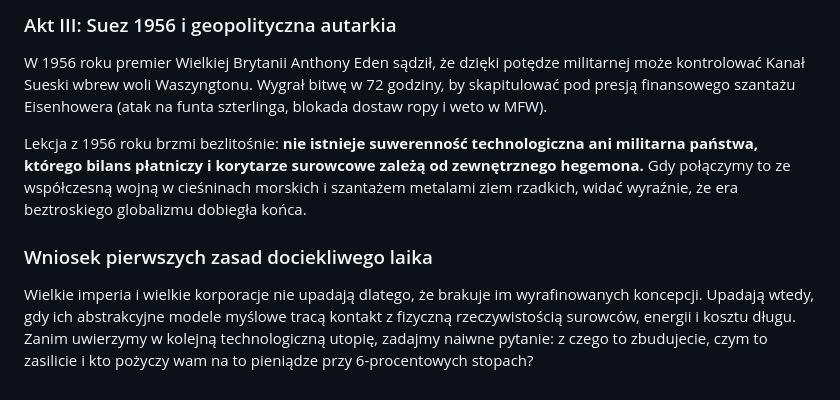
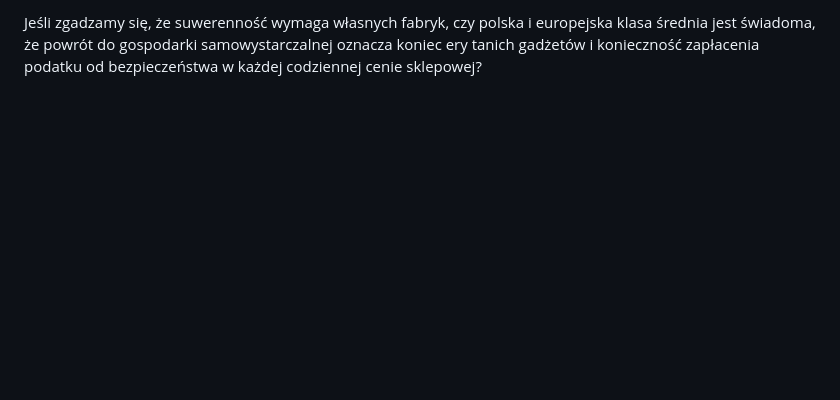
Before and after one commit to Ireneusz1991/blog-laika, a Markdown page: propozycje-tematow/propozycje-2026-10-28.md, the part around one of its changes. GitHub-like rendering; blank space fills up the shorter version.

Commit message:
chore(cron): codzienne propozycje tematów i kondensatów (2026-10-31) [skip ci]

```diff
--- a/propozycje-tematow/propozycje-2026-10-28.md
+++ b/propozycje-tematow/propozycje-2026-10-28.md
@@ -255,10 +255,2 @@ Powstaje dramatyczne sprzężenie: budowa infrastruktury pod AI wymaga setek mil
 
-### Akt III: Suez 1956 i geopolityczna autarkia
-
-W 1956 roku premier Wielkiej Brytanii Anthony Eden sądził, że dzięki potędze militarnej może kontrolować Kanał Sueski wbrew woli Waszyngtonu. Wygrał bitwę w 72 godziny, by skapitulować pod presją finansowego szantażu Eisenhowera (atak na funta szterlinga, blokada dostaw ropy i weto w MFW).
-
-Lekcja z 1956 roku brzmi bezlitośnie: **nie istnieje suwerenność technologiczna ani militarna państwa, którego bilans płatniczy i korytarze surowcowe zależą od zewnętrznego hegemona.** Gdy połączymy to ze współczesną wojną w cieśninach morskich i szantażem metalami ziem rzadkich, widać wyraźnie, że era beztroskiego globalizmu dobiegła końca.
-
-### Wniosek pierwszych zasad dociekliwego laika
-
-Wielkie imperia i wielkie korporacje nie upadają dlatego, że brakuje im wyrafinowanych koncepcji. Upadają wtedy, gdy ich abstrakcyjne modele myślowe tracą kontakt z fizyczną rzeczywistością surowców, energii i kosztu długu. Zanim uwierzymy w kolejną technologiczną utopię, zadajmy naiwne pytanie: z czego to zbudujecie, czym to zasilicie i kto pożyczy wam na to pieniądze przy 6-procentowych stopach?
+Jeśli zgadzamy się, że suwerenność wymaga własnych fabryk, czy polska i europejska klasa średnia jest świadoma, że powrót do gospodarki samowystarczalnej oznacza koniec ery tanich gadżetów i konieczność zapłacenia podatku od bezpieczeństwa w każdej codziennej cenie sklepowej?
```
Also changed, not shown: other parts of propozycje-tematow/propozycje-2026-10-28.md (+25 -25 lines), propozycje-tematow/propozycje-2026-10-31.md (+126 -99 lines).
